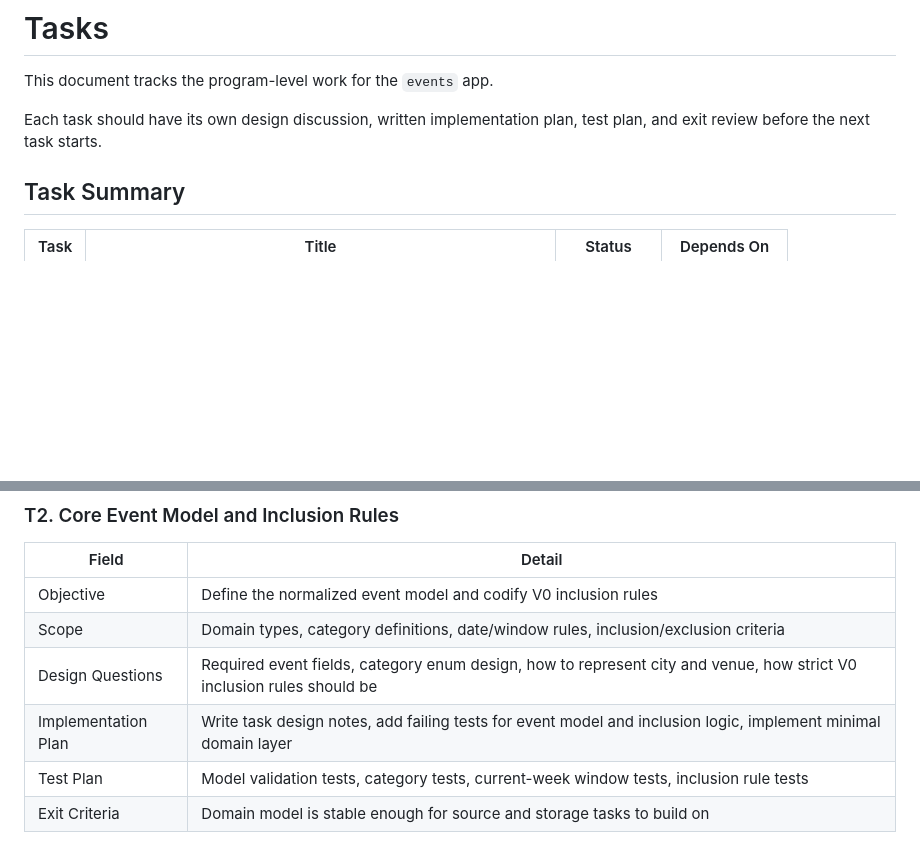
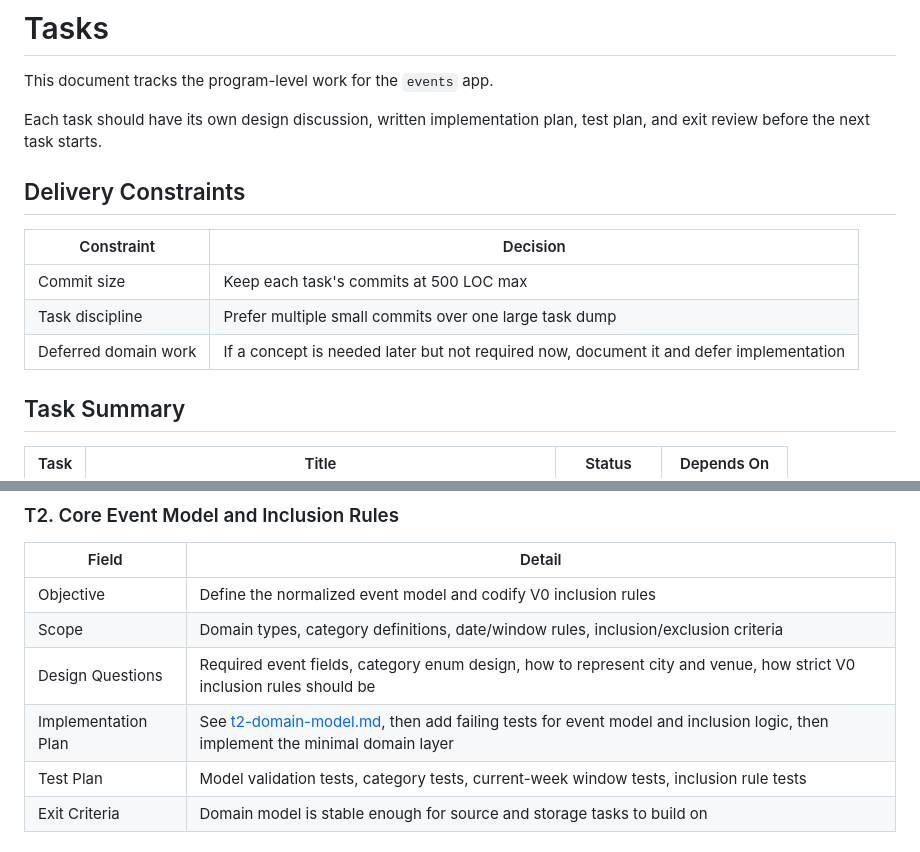
Before and after one commit to igramberg/events, a Markdown page: docs/tasks.md, 2 parts joined by grey strips. Drawn GitHub-style; blank space fills up the shorter version.

```diff
--- a/docs/tasks.md
+++ b/docs/tasks.md
@@ -3,6 +3,14 @@
 This document tracks the program-level work for the `events` app.
 
 Each task should have its own design discussion, written implementation plan, test plan, and exit review before the next task starts.
+
+## Delivery Constraints
+
+| Constraint | Decision |
+| --- | --- |
+| Commit size | Keep each task's commits at 500 LOC max |
+| Task discipline | Prefer multiple small commits over one large task dump |
+| Deferred domain work | If a concept is needed later but not required now, document it and defer implementation |
 
 ## Task Summary
 
@@ -51,7 +59,7 @@ Each task should be worked in this format:
 | Objective | Define the normalized event model and codify V0 inclusion rules |
 | Scope | Domain types, category definitions, date/window rules, inclusion/exclusion criteria |
 | Design Questions | Required event fields, category enum design, how to represent city and venue, how strict V0 inclusion rules should be |
-| Implementation Plan | Write task design notes, add failing tests for event model and inclusion logic, implement minimal domain layer |
+| Implementation Plan | See [t2-domain-model.md](./t2-domain-model.md), then add failing tests for event model and inclusion logic, then implement the minimal domain layer |
 | Test Plan | Model validation tests, category tests, current-week window tests, inclusion rule tests |
 | Exit Criteria | Domain model is stable enough for source and storage tasks to build on |
 
```
Also changed, not shown: docs/t2-domain-model.md (added, +353 -0 lines).
